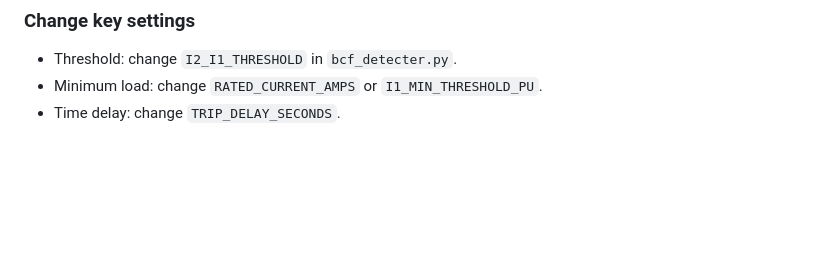
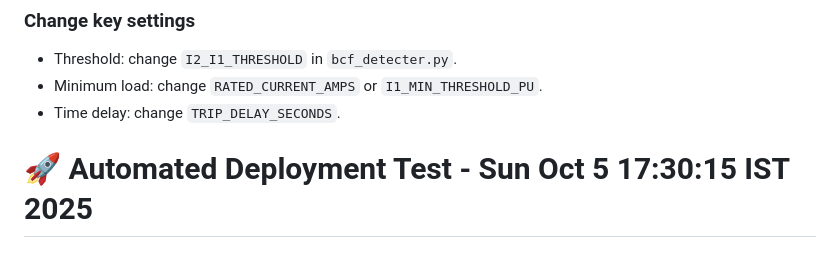
Before and after one commit to Peeyush2005/SIH2025-25079, a Markdown page: README.md, the part around the change. Rendered like a GitHub page; blank space fills up the shorter version.

Commit message:
🚀 Test automated deployment with GitHub Actions
✨ Testing Features:
- Automated CI/CD pipeline
- Build verification
- Azure App Service deployment
- BCF Detection System updates

This commit will trigger GitHub Actions to:
1. Build the Python application
2. Test the BCF detection script
3. Deploy to Azure automatically
4. Update the live application

Live App: https://bcf-detection-1759662837.azurewebsites.net

```diff
--- a/README.md
+++ b/README.md
@@ -107,3 +107,6 @@ python bcf_detecter.py
 - Threshold: change `I2_I1_THRESHOLD` in `bcf_detecter.py`.
 - Minimum load: change `RATED_CURRENT_AMPS` or `I1_MIN_THRESHOLD_PU`.
 - Time delay: change `TRIP_DELAY_SECONDS`.
+
+
+# 🚀 Automated Deployment Test - Sun Oct  5 17:30:15 IST 2025
```
